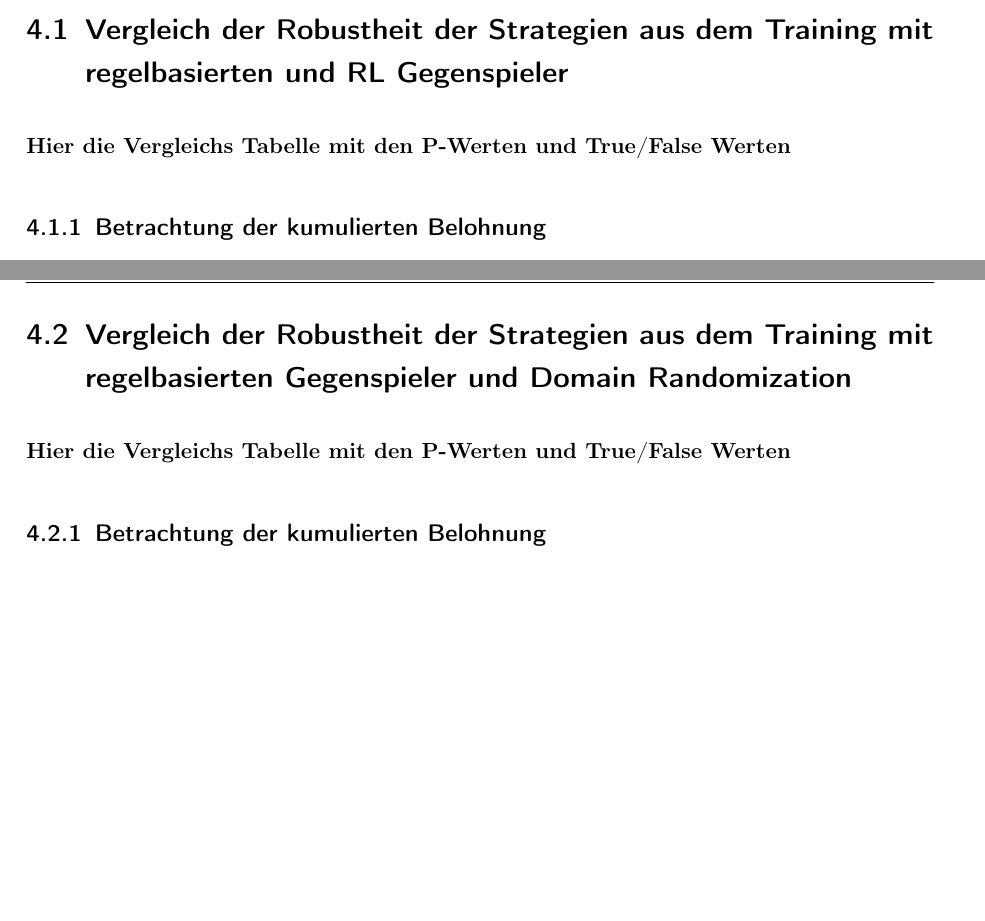
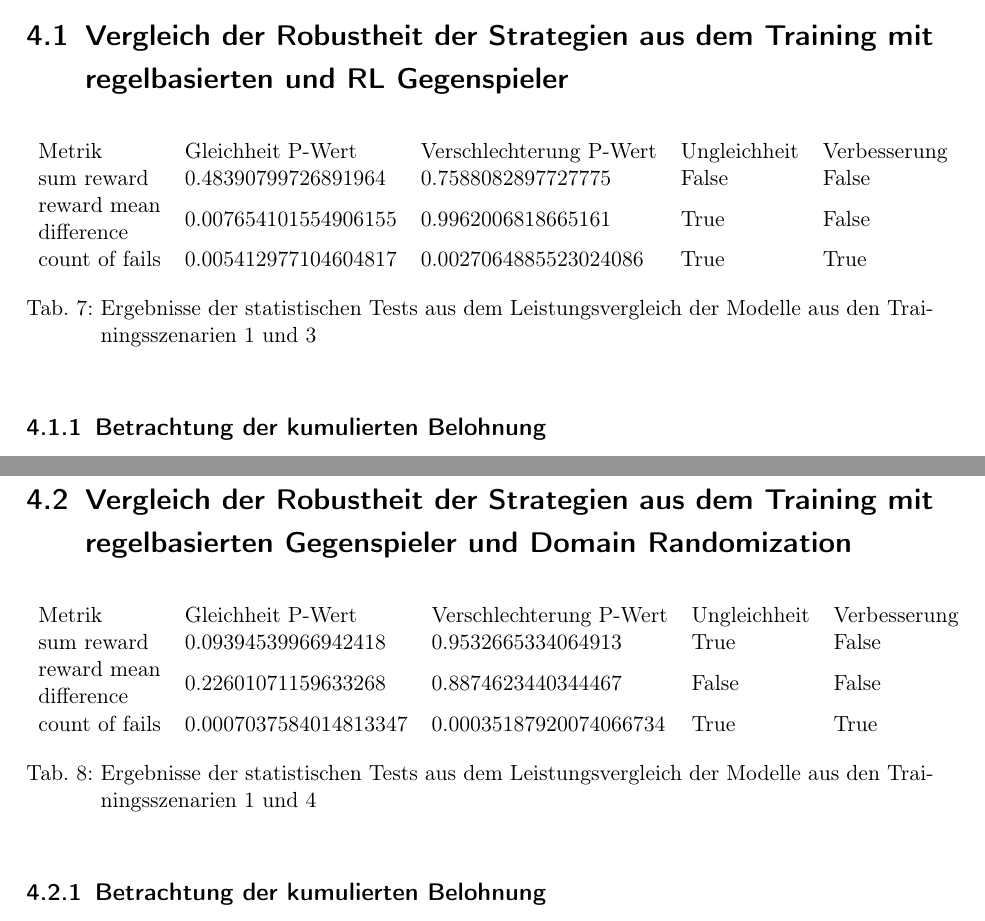
Before and after one commit to LeonHenne/BA-Latex, a LaTeX thesis (main.tex, which reads src/content/Ergebnisse/RB und DR.tex, src/content/Ergebnisse/RB und RL.tex): two parts of pages 54 and 55 of 71 before the commit and two parts of pages 54 and 55 of 72 after it, joined at a grey line, cut so that both start at the same text, the shorter picture padded with empty space. Compiled offline with pdfLaTeX.

Commit message:
adding test result tables

```diff
--- a/src/content/Ergebnisse/RB und DR.tex
+++ b/src/content/Ergebnisse/RB und DR.tex
@@ -1,6 +1,16 @@
 \section{Vergleich der Robustheit der Strategien aus dem Training mit regelbasierten Gegenspieler und Domain Randomization}
 
-\textbf{Hier die Vergleichs Tabelle mit den P-Werten und True/False Werten}
+\begin{table}[htb]
+    \begin{tabular}{llllll}
+    Metrik & Gleichheit P-Wert & Verschlechterung P-Wert & Ungleichheit & Verbesserung \\
+    sum reward & 0.09394539966942418 & 0.9532665334064913 & True & False \\
+    \begin{tabular}[c]{@{}l@{}}reward mean \\ difference\end{tabular} & 0.22601071159633268 & 0.8874623440344467 & False & False \\
+    count of fails & 0.0007037584014813347 & 0.00035187920074066734 & True & True
+    \end{tabular}
+    \caption{Ergebnisse der statistischen Tests aus dem Leistungsvergleich der Modelle aus den Trainingsszenarien 1 und 4}
+    \label{tab:my-comparison-2}
+\end{table}
+
 
 \subsection{Betrachtung der kumulierten Belohnung}
 
--- a/src/content/Ergebnisse/RB und RL.tex
+++ b/src/content/Ergebnisse/RB und RL.tex
@@ -9,7 +9,16 @@ Das Ende dieses Kapitels bildet die Beantwortung der Forschungsfrage anhand der
 
 \section{Vergleich der Robustheit der Strategien aus dem Training mit regelbasierten und RL Gegenspieler}
 
-\textbf{Hier die Vergleichs Tabelle mit den P-Werten und True/False Werten}
+\begin{table}[htb]
+    \begin{tabular}{llllll}
+    Metrik & Gleichheit P-Wert & Verschlechterung P-Wert & Ungleichheit & Verbesserung \\
+    sum reward & 0.48390799726891964 & 0.7588082897727775 & False & False \\
+    \begin{tabular}[c]{@{}l@{}}reward mean \\ difference\end{tabular} & 0.007654101554906155 & 0.9962006818665161 & True & False \\
+    count of fails & 0.005412977104604817 & 0.0027064885523024086 & True & True
+    \end{tabular}
+    \caption{Ergebnisse der statistischen Tests aus dem Leistungsvergleich der Modelle aus den Trainingsszenarien 1 und 3}
+    \label{tab:my-table}
+\end{table}
 
 \subsection{Betrachtung der kumulierten Belohnung}
 
```
Also changed, not shown: main.pdf.
